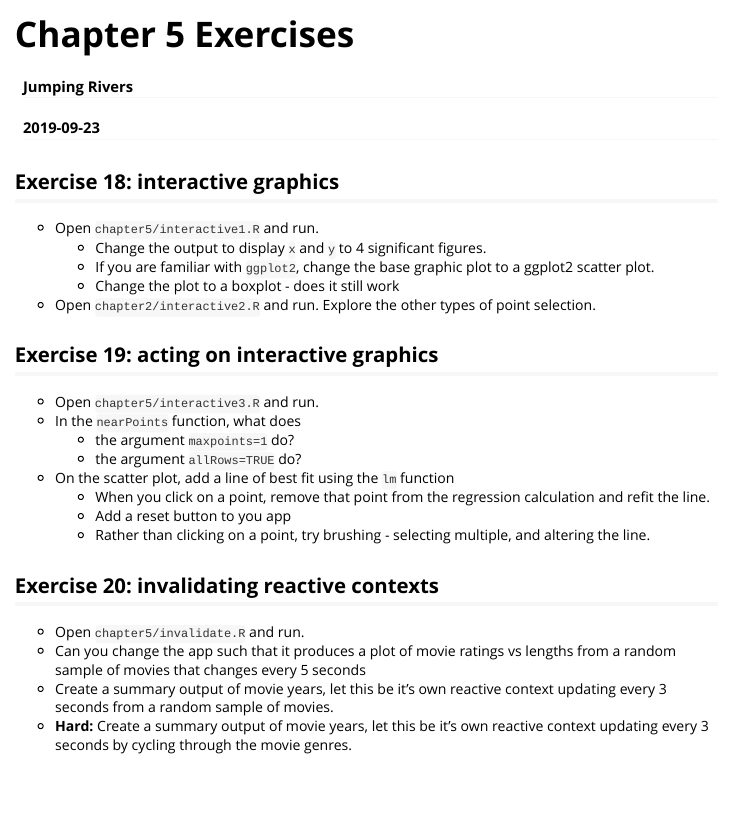
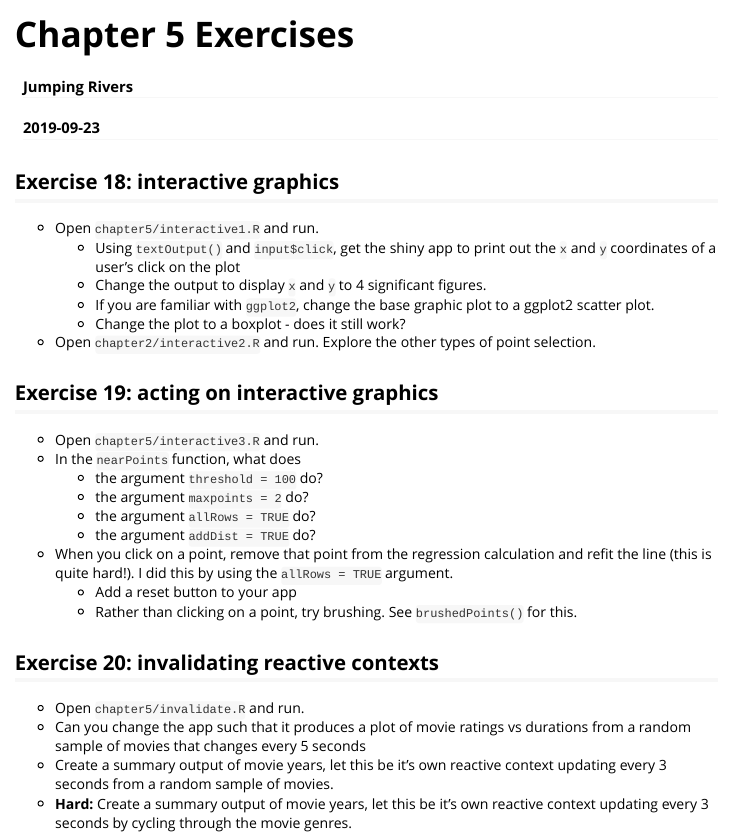
Before and after one commit to jr-packages/jrShiny, an R Markdown document (vignettes/chapter5.Rmd): the page in a window 1100 px wide, from its top. Rendered offline with R 4.5, knitr and Pandoc, with nearby package versions.

Commit message:
changes to practicals

```diff
--- a/inst/chapter5/interactive1.R
+++ b/inst/chapter5/interactive1.R
@@ -13,9 +12,5 @@ server = function(input, output) {
   ## Scatter plot
   output$scatter = renderPlot(plot(x, y))
 
-  ## Text box
-  output$info = renderText(
-    paste0("x = ", input$plot_click$x, "\ny = ", input$plot_click$y)
-  )
 }
 runApp(list(ui = ui, server = server))
--- a/vignettes/chapter5.Rmd
+++ b/vignettes/chapter5.Rmd
@@ -12,27 +12,29 @@ output: html_vignette
 ## Exercise 18: interactive graphics
 
   * Open `chapter5/interactive1.R` and run.
+    * Using `textOutput()` and `input$click`, get the shiny app to print out the `x` and `y` coordinates of a user's click on the plot
     * Change the output to display `x` and `y` to 4 significant figures.
     * If you are familiar with `ggplot2`, change the base graphic plot to a ggplot2 scatter plot.
-    * Change the plot to a boxplot - does it still work
+    * Change the plot to a boxplot - does it still work?
   * Open `chapter2/interactive2.R` and run. Explore the other types of point selection.
 
 ## Exercise 19: acting on interactive graphics
 
   * Open `chapter5/interactive3.R` and run.
   * In the `nearPoints` function, what does
-    * the argument `maxpoints=1` do?
-    * the argument `allRows=TRUE` do?
-  * On the scatter plot, add a line of best fit using the `lm` function
-    * When you click on a point, remove that point from the regression calculation and
-    refit the line.
-    * Add a reset button to you app
-    * Rather than clicking on a point, try brushing - selecting multiple, and altering the line.
+    * the argument `threshold = 100` do?
+    * the argument `maxpoints = 2` do?
+    * the argument `allRows = TRUE` do?
+    * the argument `addDist = TRUE` do?
+* When you click on a point, remove that point from the regression calculation and
+    refit the line (this is quite hard!). I did this by using the `allRows = TRUE` argument.
+    * Add a reset button to your app
+    * Rather than clicking on a point, try brushing. See `brushedPoints()` for this.
 
 ## Exercise 20: invalidating reactive contexts
 
-  * Open `chapter5/invalidate.R` and  run.
-  * Can you change the app such that it produces a plot of movie ratings vs lengths from a random sample of movies that changes every 5 seconds
+  * Open `chapter5/invalidate.R` and run.
+  * Can you change the app such that it produces a plot of movie ratings vs durations from a random sample of movies that changes every 5 seconds
   * Create a summary output of movie years, let this be it's own reactive context updating every 3 seconds from a random sample of movies.
   * __Hard:__ Create a summary output of movie years, let this be it's own reactive context updating every 3 seconds by cycling through the movie genres.
 
```
Also changed, not shown: inst/chapter5/interactive3.R (+2 -1 lines), vignettes/build_an_app.Rmd (+6 -6 lines), vignettes/chapter4.Rmd (+8 -5 lines), vignettes/chapter5.html, inst/chapter5/interactive1.R (3 more changed lines).
